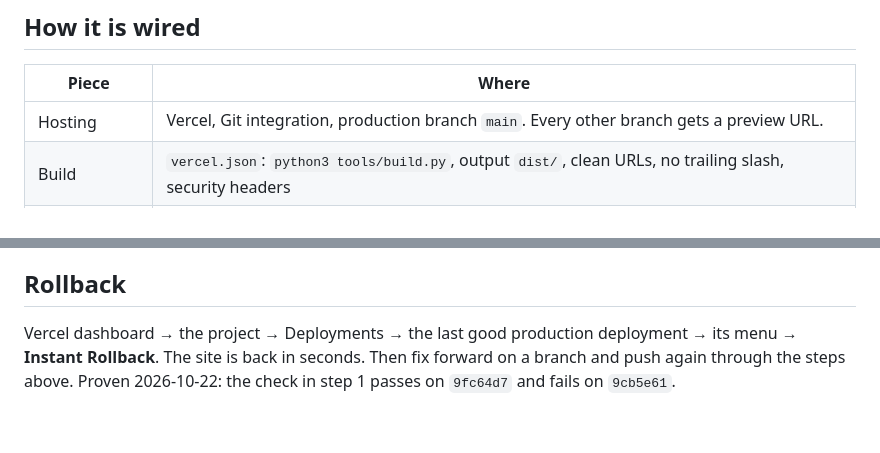
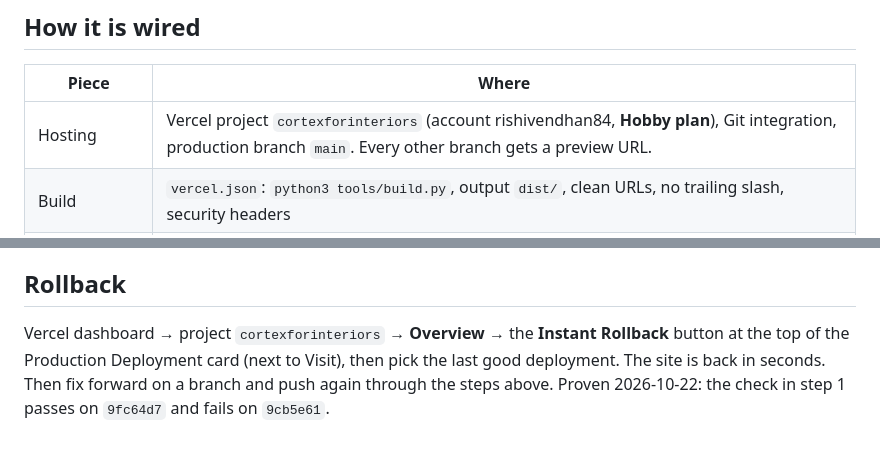
Before and after one commit to CORTEX-for-Interiors/CORTEX-for-interiors, a Markdown page: DEPLOY.md, 2 parts joined by grey strips. GitHub-like rendering.

Commit message:
DEPLOY.md: Instant Rollback is the button on the project Overview (his dashboard screenshot); project name and plan
Co-Authored-By: Claude Opus 5.5 <noreply@anthropic.com>

```diff
--- a/DEPLOY.md
+++ b/DEPLOY.md
@@ -9,7 +9,7 @@ Rewritten 2026-10-22; the Cloudflare Pages plan this file used to describe was n
 
 | Piece | Where |
 |---|---|
-| Hosting | Vercel, Git integration, production branch `main`. Every other branch gets a preview URL. |
+| Hosting | Vercel project `cortexforinteriors` (account rishivendhan84, **Hobby plan**), Git integration, production branch `main`. Every other branch gets a preview URL. |
 | Build | `vercel.json`: `python3 tools/build.py`, output `dist/`, clean URLs, no trailing slash, security headers |
 | Production gate | Vercel sets `VERCEL_ENV=production`, which makes `build.py` run the full launch gate. Any error fails the build, and the last good deploy keeps serving. |
 | Domain | Namecheap DNS: `A @ 216.198.79.1`, `CNAME www` to Vercel. Primary is `www`; the bare domain 308s to it. |
@@ -64,6 +64,7 @@ Run all four from `cortex-studio\site` (the venv lives one level up). Step 1 is
 
 ## Rollback
 
-Vercel dashboard → the project → Deployments → the last good production deployment → its menu →
-**Instant Rollback**. The site is back in seconds. Then fix forward on a branch and push again through the
+Vercel dashboard → project `cortexforinteriors` → **Overview** → the **Instant Rollback** button at the top
+of the Production Deployment card (next to Visit), then pick the last good deployment. The site is back in
+seconds. Then fix forward on a branch and push again through the
 steps above. Proven 2026-10-22: the check in step 1 passes on `9fc64d7` and fails on `9cb5e61`.
```
